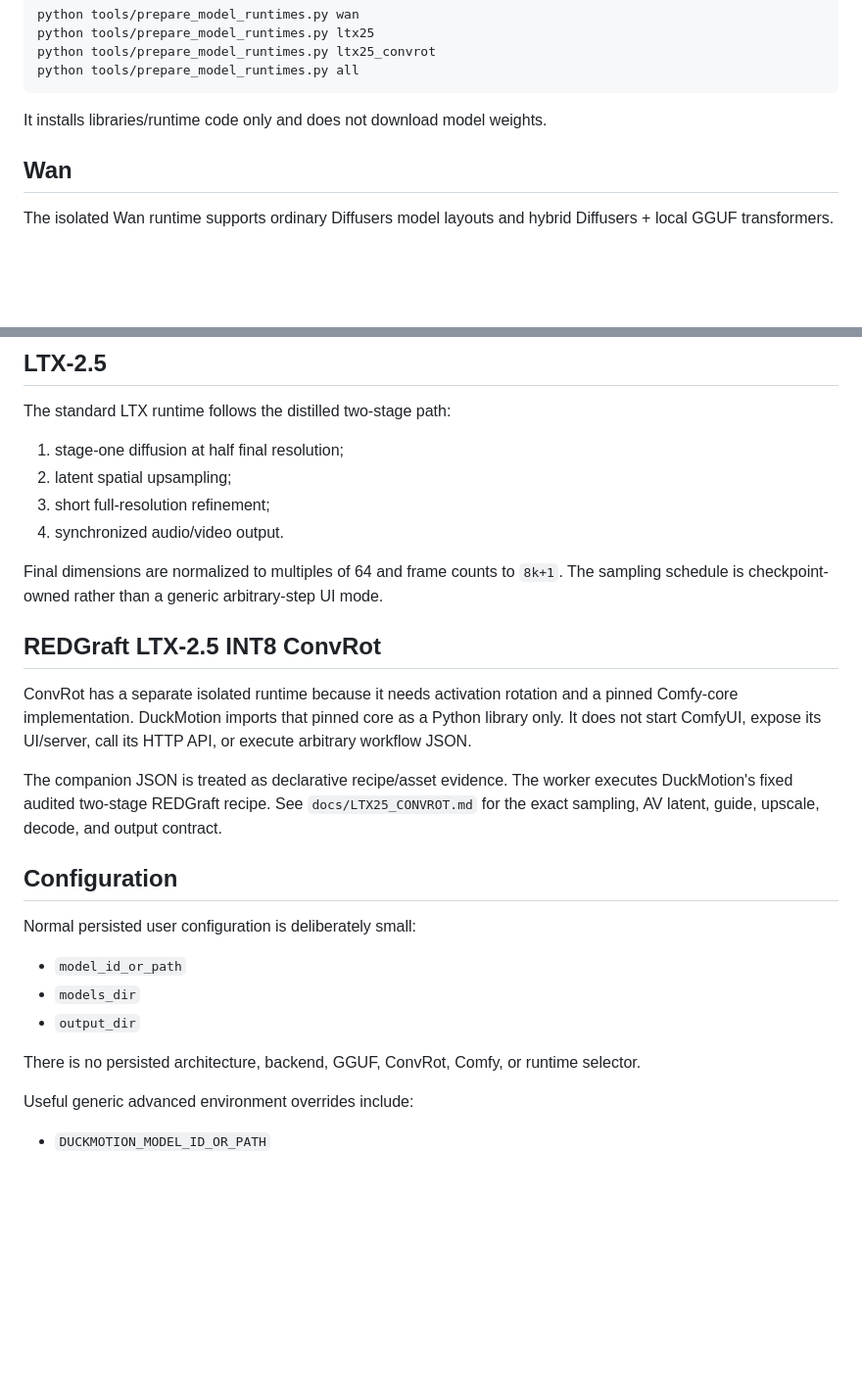
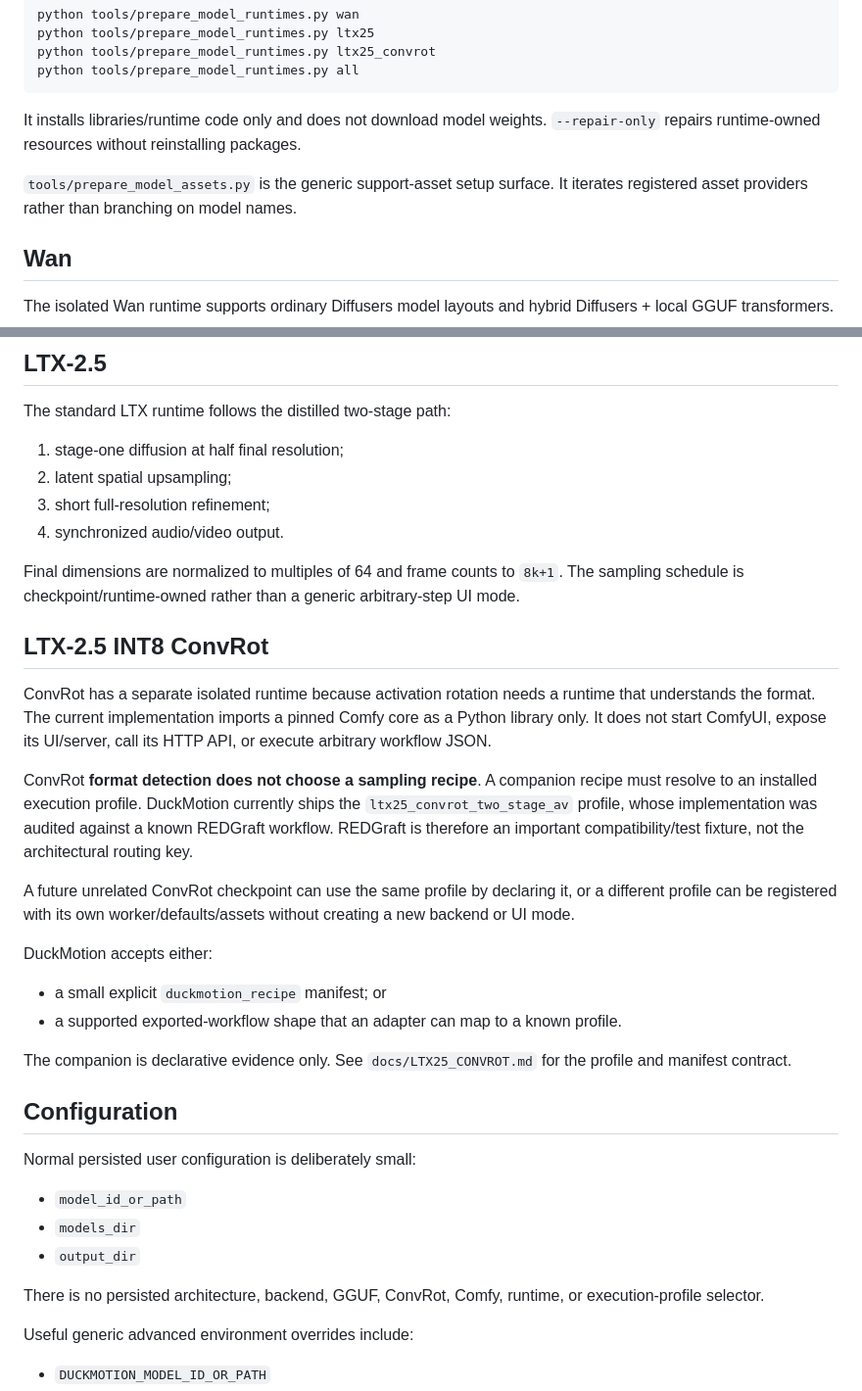
Before and after one commit to Duckieray/DuckMotion, a Markdown page: README.md, 2 parts joined by grey strips. Shown at 98% size. Drawn GitHub-style; blank space fills up the shorter version.

Commit message:
docs: describe recipe-driven ConvRot architecture

````diff
--- a/README.md
+++ b/README.md
@@ -117,6 +148,10 @@ python tools/prepare_model_runtimes.py all
 ```
 
 It installs libraries/runtime code only and does not download model weights.
+`--repair-only` repairs runtime-owned resources without reinstalling packages.
+
+`tools/prepare_model_assets.py` is the generic support-asset setup surface. It
+iterates registered asset providers rather than branching on model names.
 
 ## Wan
 
@@ -147,20 +182,33 @@ The standard LTX runtime follows the distilled two-stage path:
 4. synchronized audio/video output.
 
 Final dimensions are normalized to multiples of 64 and frame counts to `8k+1`.
-The sampling schedule is checkpoint-owned rather than a generic arbitrary-step
-UI mode.
+The sampling schedule is checkpoint/runtime-owned rather than a generic
+arbitrary-step UI mode.
 
-## REDGraft LTX-2.5 INT8 ConvRot
+## LTX-2.5 INT8 ConvRot
 
-ConvRot has a separate isolated runtime because it needs activation rotation and
-a pinned Comfy-core implementation. DuckMotion imports that pinned core as a
-Python library only. It does not start ComfyUI, expose its UI/server, call its
-HTTP API, or execute arbitrary workflow JSON.
+ConvRot has a separate isolated runtime because activation rotation needs a
+runtime that understands the format. The current implementation imports a pinned
+Comfy core as a Python library only. It does not start ComfyUI, expose its
+UI/server, call its HTTP API, or execute arbitrary workflow JSON.
 
-The companion JSON is treated as declarative recipe/asset evidence. The worker
-executes DuckMotion's fixed audited two-stage REDGraft recipe. See
-`docs/LTX25_CONVROT.md` for the exact sampling, AV latent, guide, upscale, decode,
-and output contract.
+ConvRot **format detection does not choose a sampling recipe**. A companion recipe
+must resolve to an installed execution profile. DuckMotion currently ships the
+`ltx25_convrot_two_stage_av` profile, whose implementation was audited against a
+known REDGraft workflow. REDGraft is therefore an important compatibility/test
+fixture, not the architectural routing key.
+
+A future unrelated ConvRot checkpoint can use the same profile by declaring it,
+or a different profile can be registered with its own worker/defaults/assets
+without creating a new backend or UI mode.
+
+DuckMotion accepts either:
+
+- a small explicit `duckmotion_recipe` manifest; or
+- a supported exported-workflow shape that an adapter can map to a known profile.
+
+The companion is declarative evidence only. See `docs/LTX25_CONVROT.md` for the
+profile and manifest contract.
 
 ## Configuration
 
@@ -170,8 +218,8 @@ Normal persisted user configuration is deliberately small:
 - `models_dir`
 - `output_dir`
 
-There is no persisted architecture, backend, GGUF, ConvRot, Comfy, or runtime
-selector.
+There is no persisted architecture, backend, GGUF, ConvRot, Comfy, runtime, or
+execution-profile selector.
 
 Useful generic advanced environment overrides include:
 
````
Also changed, not shown: other parts of README.md (+56 -22 lines).
